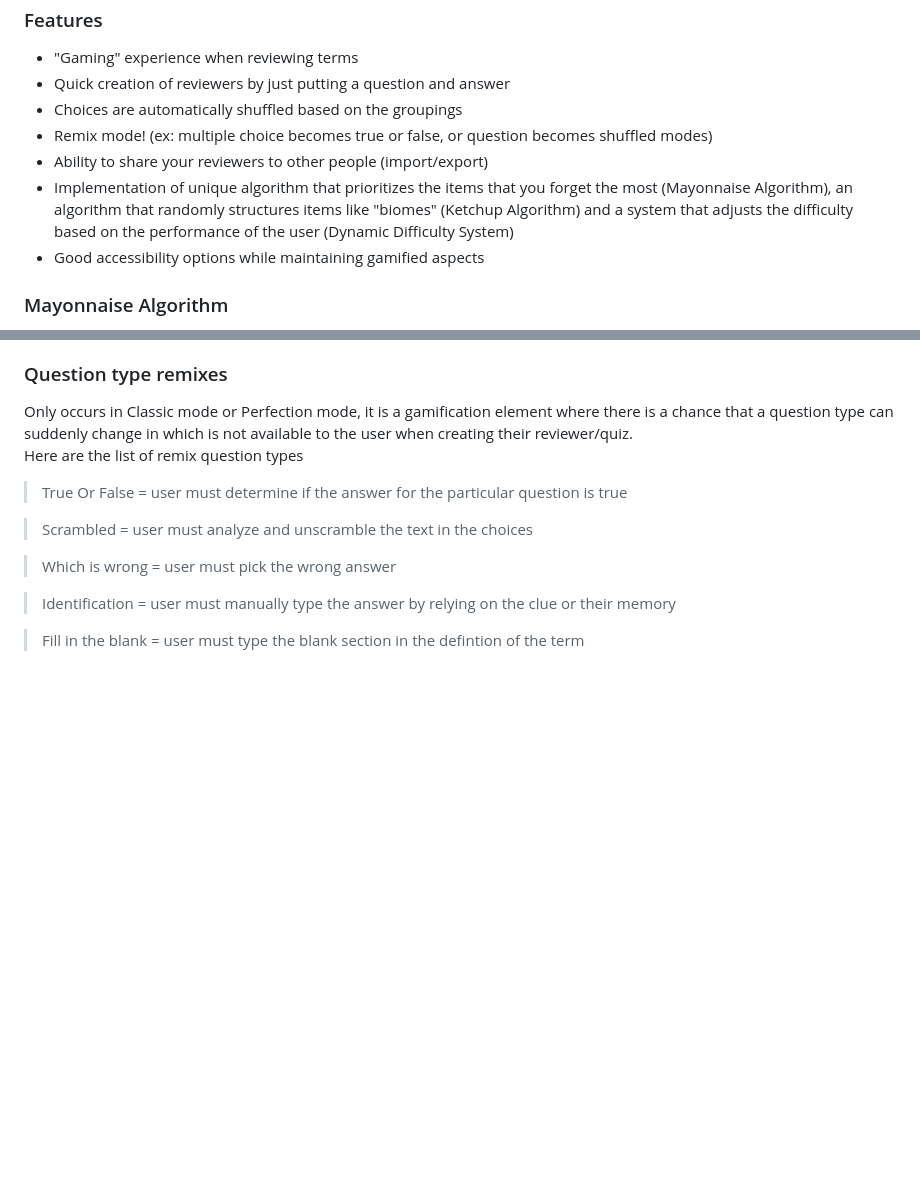
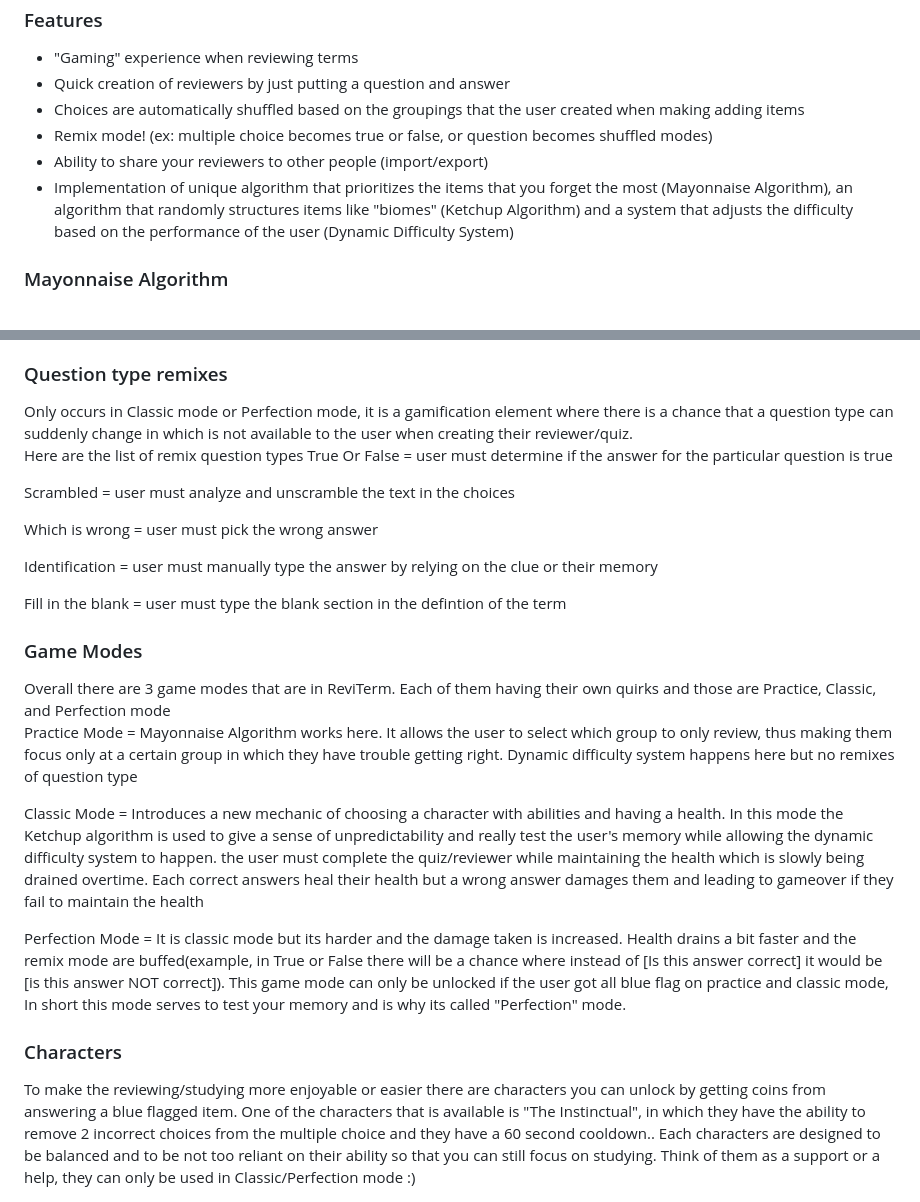
Before and after one commit to MakuSantiran/ReviTerm, a Markdown page: README.md, 2 parts joined by grey strips. Rendered like a GitHub page; blank space fills up the shorter version.

```diff
--- a/README.md
+++ b/README.md
@@ -5,11 +5,10 @@ A reviewer app in a form of quiz creator that specifically helps to <b><u>Re</u>
 <ul>
   <li> "Gaming" experience when reviewing terms </li>
   <li> Quick creation of reviewers by just putting a question and answer </li>
-  <li> Choices are automatically shuffled based on the groupings </li>
+  <li> Choices are automatically shuffled based on the groupings that the user created when making adding items </li>
   <li> Remix mode! (ex: multiple choice becomes true or false, or question becomes shuffled modes)</li>
   <li> Ability to share your reviewers to other people (import/export) </li>
   <li> Implementation of unique algorithm that prioritizes the items that you forget the most (Mayonnaise Algorithm), an algorithm that randomly structures items like "biomes" (Ketchup Algorithm) and a system that adjusts the difficulty based on the performance of the user (Dynamic Difficulty System)</li>
-  <li> Good accessibility options while maintaining gamified aspects </li>
 </ul>
 
 <h3> Mayonnaise Algorithm </h3>
@@ -35,12 +34,24 @@ Blue Flag = If its in classic mode, remixes have a higher chance of happening an
 Only occurs in Classic mode or Perfection mode, it is a gamification element where there is a chance that a question type can suddenly change in which is not available to the user when creating their reviewer/quiz.
 
 Here are the list of remix question types
-> True Or False = user must determine if the answer for the particular question is true
+True Or False = user must determine if the answer for the particular question is true
 
-> Scrambled = user must analyze and unscramble the text in the choices
+Scrambled = user must analyze and unscramble the text in the choices
 
-> Which is wrong = user must pick the wrong answer
+Which is wrong = user must pick the wrong answer
 
-> Identification = user must manually type the answer by relying on the clue or their memory
+Identification = user must manually type the answer by relying on the clue or their memory
 
-> Fill in the blank = user must type the blank section in the defintion of the term
+Fill in the blank = user must type the blank section in the defintion of the term
+
+<h3> Game Modes </h3>
+Overall there are 3 game modes that are in ReviTerm. Each of them having their own quirks and those are Practice, Classic, and Perfection mode
+
+Practice Mode = Mayonnaise Algorithm works here. It allows the user to select which group to only review, thus making them focus only at a certain group in which they have trouble getting right. Dynamic difficulty system happens here but no remixes of question type
+
+Classic Mode = Introduces a new mechanic of choosing a character with abilities and having a health. In this mode the Ketchup algorithm is used to give a sense of unpredictability and really test the user's memory while allowing the dynamic difficulty system to happen. the user must complete the quiz/reviewer while maintaining the health which is slowly being drained overtime. Each correct answers heal their health but a wrong answer damages them and leading to gameover if they fail to maintain the health
+
+Perfection Mode = It is classic mode but its harder and the damage taken is increased. Health drains a bit faster and the remix mode are buffed(example, in True or False there will be a chance where instead of [Is this answer correct] it would be [is this answer NOT correct]). This game mode can only be unlocked if the user got all blue flag on practice and classic mode, In short this mode serves to test your memory and is why its called "Perfection" mode.
+
+<h3> Characters </h3>
+To make the reviewing/studying more enjoyable or easier there are characters you can unlock by getting coins from answering a blue flagged item. One of the characters that is available is "The Instinctual", in which they have the ability to remove 2 incorrect choices from the multiple choice and they have a 60 second cooldown.. Each characters are designed to be balanced and to be not too reliant on their ability so that you can still focus on studying. Think of them as a support or a help, they can only be used in Classic/Perfection mode :)
```
